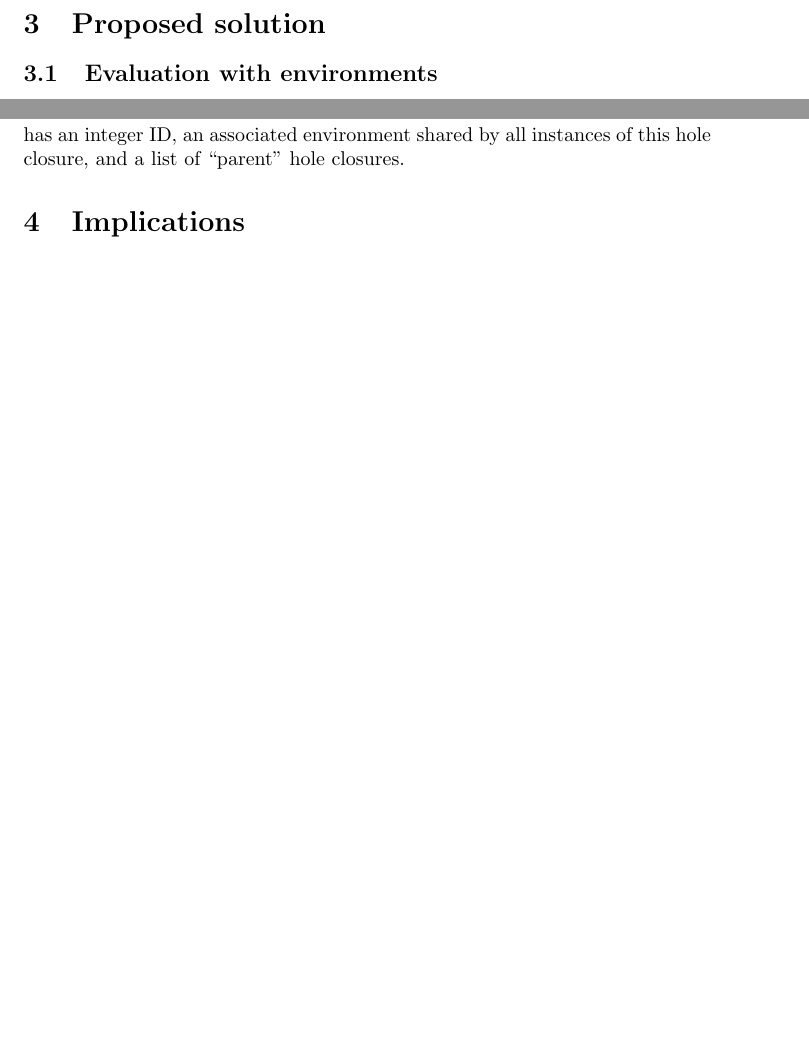
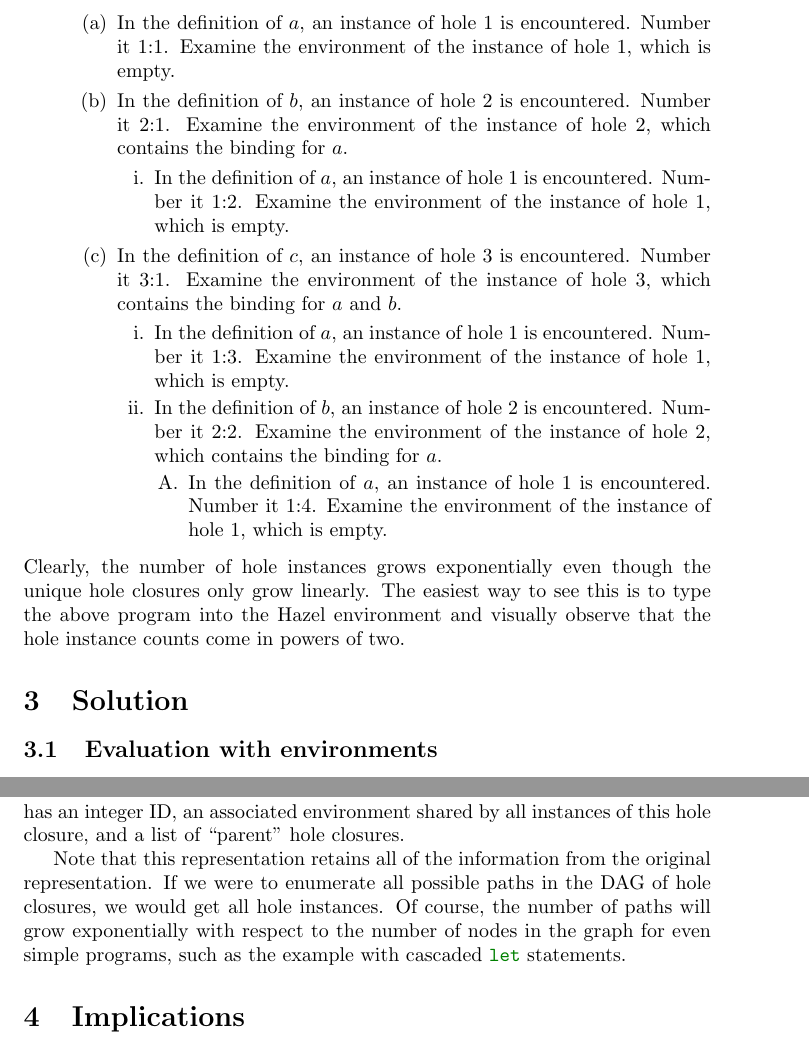
Before and after one commit to jlam55555/hazel-tex, a LaTeX document (unique-holes/main.tex): two parts of pages 3 and 4 of 4, joined at a grey line, cut at the place of the change, the shorter picture padded with empty space. Compiled offline with pdfLaTeX.

Commit message:
Finish example of exponential hole instance growth

```diff
--- a/unique-holes/main.tex
+++ b/unique-holes/main.tex
@@ -14,7 +14,7 @@
 
 \newtheorem{theorem}{Theorem}
 
-\title{Hole instance renumbering for unique hole closures}
+\title{Numbering for unique hole closures \\rather than hole instances}
 \author{Jonathan Lam}
 \date{2022/01/13}
 
@@ -62,7 +66,21 @@ let c = (* hole 3 *) in
+  \item In the definition of $a$, an instance of hole 1 is encountered. Number it 1:1. Examine the environment of the instance of hole 1, which is empty.
+  \item In the definition of $b$, an instance of hole 2 is encountered. Number it 2:1. Examine the environment of the instance of hole 2, which contains the binding for $a$.
+    \begin{enumerate}
+    \item In the definition of $a$, an instance of hole 1 is encountered. Number it 1:2. Examine the environment of the instance of hole 1, which is empty.
+    \end{enumerate}
+  \item In the definition of $c$, an instance of hole 3 is encountered. Number it 3:1. Examine the environment of the instance of hole 3, which contains the binding for $a$ and $b$.
+    \begin{enumerate}
+    \item In the definition of $a$, an instance of hole 1 is encountered. Number it 1:3. Examine the environment of the instance of hole 1, which is empty.
+    \item In the definition of $b$, an instance of hole 2 is encountered. Number it 2:2. Examine the environment of the instance of hole 2, which contains the binding for $a$.
+      \begin{enumerate}
+      \item In the definition of $a$, an instance of hole 1 is encountered. Number it 1:4. Examine the environment of the instance of hole 1, which is empty.
+      \end{enumerate}
+    \end{enumerate}
+  \end{enumerate}
+\end{enumerate}
+Clearly, the number of hole instances grows exponentially even though the unique hole closures only grow linearly. The easiest way to see this is to type the above program into the Hazel environment and visually observe that the hole instance counts come in powers of two.
 
-
-
-\section{Proposed solution}
+\section{Solution}
 \subsection{Evaluation with environments}
 The solution is very simple if evaluation is implemented with environments rather than substitution. This means that variables will be given meaning through lookup in the current eval-time environment, rather than by substitution during binding. This has the ordinary performance benefit over substitution, i.e., variable lookups will be lazily performed only on evaluated branches whereas substitution will act on all branches of the expression. The fixpoint form is also not necessary for recursion, due to the lazy nature of lookup.
 
@@ -87,6 +105,8 @@ MetaVarMap.t(EnvironmentMap.t((int, Environment.t, list(HoleClosure.t))))
 \end{minted}
 where \mintinline{reason}|EnvironmentMap = IntMap| and \mintinline{reason}|HoleClosure.t| is defined analogously to \mintinline{reason}|HoleInstance.t|. This is interpreted as: each hole $u$ maps to a map from environment ID's to the information about each hole closure. Each hole closure has an integer ID, an associated environment shared by all instances of this hole closure, and a list of ``parent'' hole closures.
 
+Note that this representation retains all of the information from the original representation. If we were to enumerate all possible paths in the DAG of hole closures, we would get all hole instances. Of course, the number of paths will grow exponentially with respect to the number of nodes in the graph for even simple programs, such as the example with cascaded \mintinline{reason}|let| statements.
+
 \section{Implications}
 The performance implication is already well-discussed in the motivation.
 
```
Also changed, not shown: unique-holes/main.pdf, unique-holes/main.tex (4 more changed lines).
